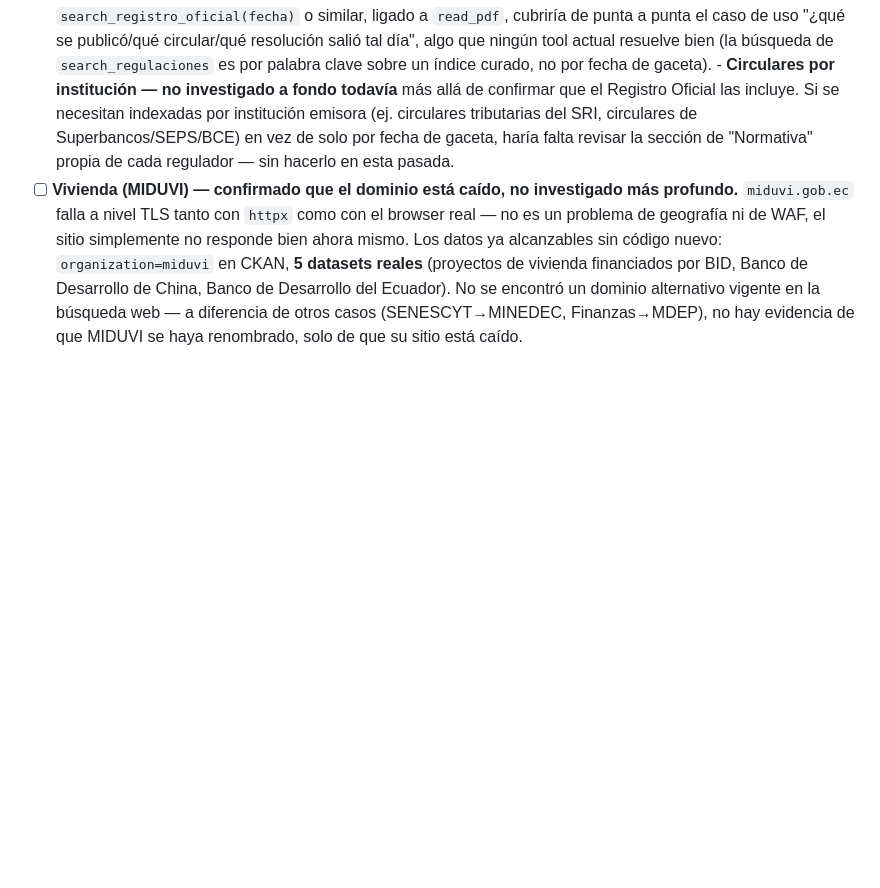
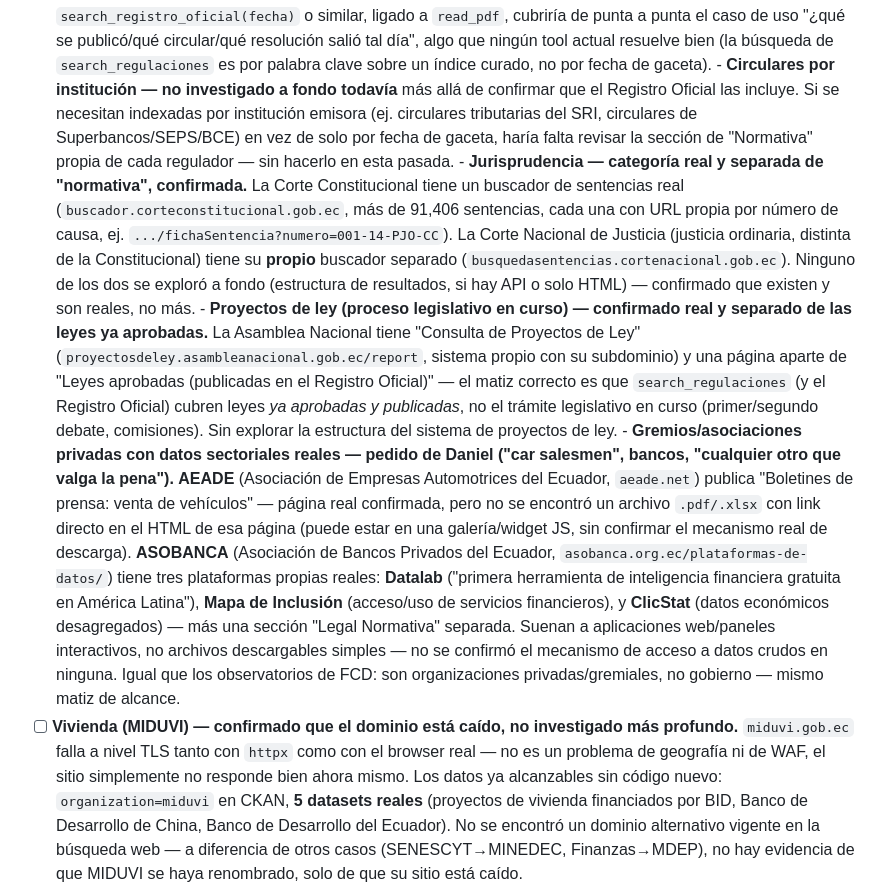
Before and after one commit to DweskZ/EcuDataMCP, a Markdown page: ROADMAP.md, the part around the change. GitHub-like rendering; blank space fills up the shorter version.

Commit message:
Add jurisprudencia, proyectos de ley, and trade-association findings (AEADE, Asobanca)
Confirmed two real, separate case-law search portals (Corte
Constitucional's 91k+ sentences, Corte Nacional de Justicia's own
ordinary-court search) -- jurisprudence is a distinct category from
"normativa" that nothing in this project touches yet. Confirmed the
Asamblea's own bill-tracking system (proyectosdeley.asambleanacional.gob.ec)
is separate from already-enacted laws in the Registro Oficial/gob.ec
regulaciones -- clarifies that existing tools only cover finished
legislation, not the process getting there.

Checked the two trade associations Daniel asked about: AEADE (car
dealers) has a real monthly vehicle-sales bulletin page but no
confirmed direct file link; Asobanca (banks) has three real data
platforms (Datalab, Mapa de Inclusion, ClicStat) that look like
interactive apps rather than downloadable files. Both are private/
guild organizations, same scope caveat as the FCD observatories.

```diff
--- a/ROADMAP.md
+++ b/ROADMAP.md
@@ -831,6 +831,45 @@ Leyenda de estado: **[ ]** sin empezar · **[~]** parcial · **[x]** hecho
         de solo por fecha de gaceta, haría falta revisar la sección de
         "Normativa" propia de cada regulador — sin hacerlo en esta
         pasada.
+      - **Jurisprudencia — categoría real y separada de "normativa",
+        confirmada.** La Corte Constitucional tiene un buscador de
+        sentencias real (`buscador.corteconstitucional.gob.ec`, más de
+        91,406 sentencias, cada una con URL propia por número de causa,
+        ej. `.../fichaSentencia?numero=001-14-PJO-CC`). La Corte
+        Nacional de Justicia (justicia ordinaria, distinta de la
+        Constitucional) tiene su **propio** buscador separado
+        (`busquedasentencias.cortenacional.gob.ec`). Ninguno de los dos
+        se exploró a fondo (estructura de resultados, si hay API o solo
+        HTML) — confirmado que existen y son reales, no más.
+      - **Proyectos de ley (proceso legislativo en curso) — confirmado
+        real y separado de las leyes ya aprobadas.** La Asamblea
+        Nacional tiene "Consulta de Proyectos de Ley"
+        (`proyectosdeley.asambleanacional.gob.ec/report`, sistema propio
+        con su subdominio) y una página aparte de "Leyes aprobadas
+        (publicadas en el Registro Oficial)" — el matiz correcto es que
+        `search_regulaciones` (y el Registro Oficial) cubren leyes *ya
+        aprobadas y publicadas*, no el trámite legislativo en curso
+        (primer/segundo debate, comisiones). Sin explorar la estructura
+        del sistema de proyectos de ley.
+      - **Gremios/asociaciones privadas con datos sectoriales reales —
+        pedido de Daniel ("car salesmen", bancos, "cualquier otro que
+        valga la pena").** **AEADE** (Asociación de Empresas
+        Automotrices del Ecuador, `aeade.net`) publica "Boletines de
+        prensa: venta de vehículos" — página real confirmada, pero no
+        se encontró un archivo `.pdf/.xlsx` con link directo en el HTML
+        de esa página (puede estar en una galería/widget JS, sin
+        confirmar el mecanismo real de descarga). **ASOBANCA**
+        (Asociación de Bancos Privados del Ecuador,
+        `asobanca.org.ec/plataformas-de-datos/`) tiene tres
+        plataformas propias reales: **Datalab** ("primera herramienta
+        de inteligencia financiera gratuita en América Latina"),
+        **Mapa de Inclusión** (acceso/uso de servicios financieros), y
+        **ClicStat** (datos económicos desagregados) — más una sección
+        "Legal Normativa" separada. Suenan a aplicaciones web/paneles
+        interactivos, no archivos descargables simples — no se
+        confirmó el mecanismo de acceso a datos crudos en ninguna. Igual
+        que los observatorios de FCD: son organizaciones privadas/gremiales,
+        no gobierno — mismo matiz de alcance.
 - [ ] **Vivienda (MIDUVI) — confirmado que el dominio está caído, no
       investigado más profundo.** `miduvi.gob.ec` falla a nivel TLS
       tanto con `httpx` como con el browser real — no es un problema de
```
